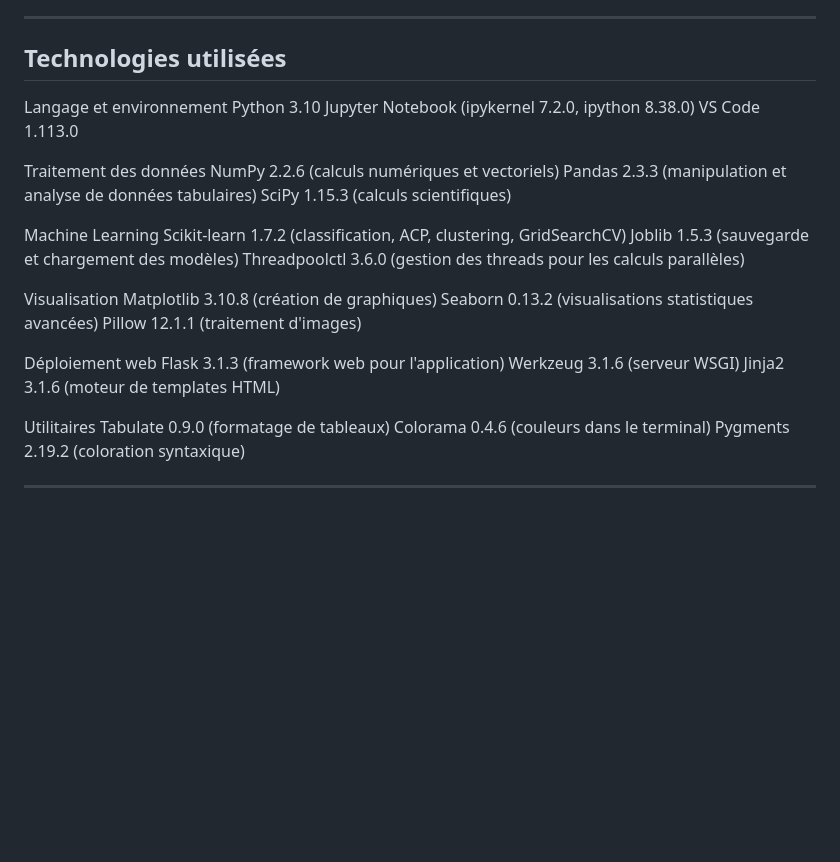
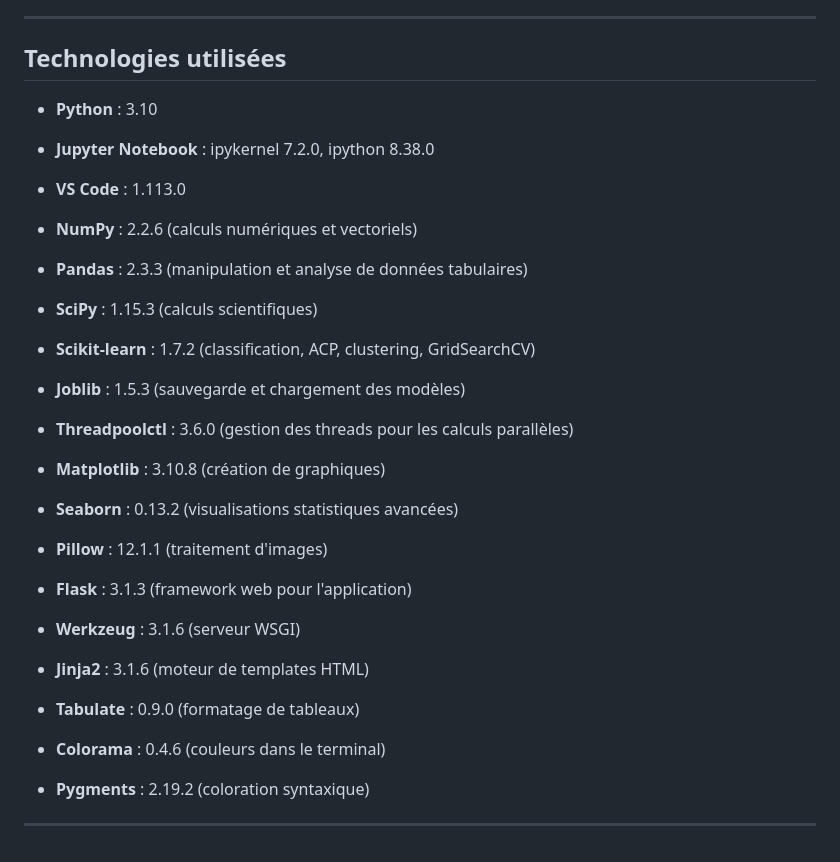
Before and after one commit to abidirymeh/ProjetML, a Markdown page: README.md, the part around the change. Rendered like a GitHub page; blank space fills up the shorter version.

Commit message:
Refactor technologies section in README
Updated the technologies section to list libraries and their versions in a more structured format.

```diff
--- a/README.md
+++ b/README.md
@@ -123,35 +123,28 @@ http://127.0.0.1:5000
 
 ##  Technologies utilisées
 
+- **Python** : 3.10
+- **Jupyter Notebook** : ipykernel 7.2.0, ipython 8.38.0
+- **VS Code** : 1.113.0
 
-Langage et environnement
-Python 3.10
-Jupyter Notebook (ipykernel 7.2.0, ipython 8.38.0)
-VS Code 1.113.0
+- **NumPy** : 2.2.6 (calculs numériques et vectoriels)
+- **Pandas** : 2.3.3 (manipulation et analyse de données tabulaires)
+- **SciPy** : 1.15.3 (calculs scientifiques)
 
-Traitement des données
-NumPy 2.2.6 (calculs numériques et vectoriels)
-Pandas 2.3.3 (manipulation et analyse de données tabulaires)
-SciPy 1.15.3 (calculs scientifiques)
+- **Scikit-learn** : 1.7.2 (classification, ACP, clustering, GridSearchCV)
+- **Joblib** : 1.5.3 (sauvegarde et chargement des modèles)
+- **Threadpoolctl** : 3.6.0 (gestion des threads pour les calculs parallèles)
 
-Machine Learning
-Scikit-learn 1.7.2 (classification, ACP, clustering, GridSearchCV)
-Joblib 1.5.3 (sauvegarde et chargement des modèles)
-Threadpoolctl 3.6.0 (gestion des threads pour les calculs parallèles)
+- **Matplotlib** : 3.10.8 (création de graphiques)
+- **Seaborn** : 0.13.2 (visualisations statistiques avancées)
+- **Pillow** : 12.1.1 (traitement d'images)
 
-Visualisation
-Matplotlib 3.10.8 (création de graphiques)
-Seaborn 0.13.2 (visualisations statistiques avancées)
-Pillow 12.1.1 (traitement d'images)
+- **Flask** : 3.1.3 (framework web pour l'application)
+- **Werkzeug** : 3.1.6 (serveur WSGI)
+- **Jinja2** : 3.1.6 (moteur de templates HTML)
 
-Déploiement web
-Flask 3.1.3 (framework web pour l'application)
-Werkzeug 3.1.6 (serveur WSGI)
-Jinja2 3.1.6 (moteur de templates HTML)
-
-Utilitaires
-Tabulate 0.9.0 (formatage de tableaux)
-Colorama 0.4.6 (couleurs dans le terminal)
-Pygments 2.19.2 (coloration syntaxique)
+- **Tabulate** : 0.9.0 (formatage de tableaux)
+- **Colorama** : 0.4.6 (couleurs dans le terminal)
+- **Pygments** : 2.19.2 (coloration syntaxique)
 
 ---
```
